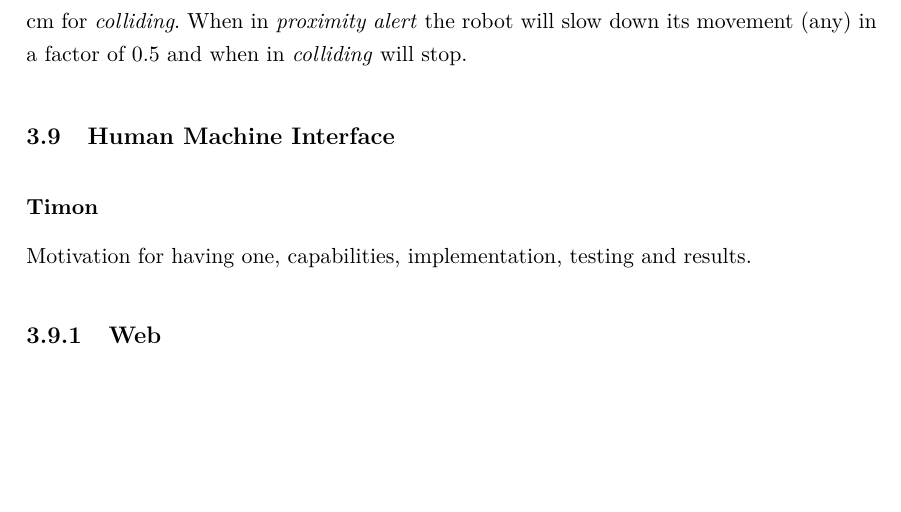
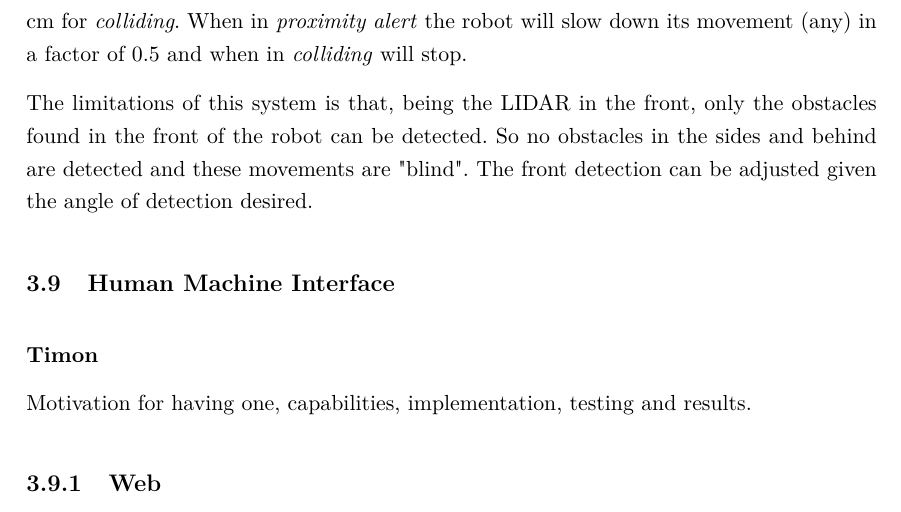
Before and after one commit to rsbGroup1/report, a LaTeX thesis (main.tex, which reads ch/mobile_robot/sec/safety.tex): part of page 19 of 24, cut so that both start at the same text, the shorter picture padded with empty space. Compiled offline with pdfLaTeX.

Commit message:
Limitations in the incident handler

```diff
--- a/ch/mobile_robot/sec/safety.tex
+++ b/ch/mobile_robot/sec/safety.tex
@@ -49,4 +49,7 @@ This can be activated or disabled depending on the situation.
 	The thresholds are expressed in the same units as the distance received from the LIDAR being in our project 40 cm for \emph{proximity alert} and 15 cm for \emph{colliding}.
 	When in \emph{proximity alert} the robot will slow down its movement (any) in a factor of 0.5 and when in \emph{colliding} will stop.
 
+	The limitations of this system is that, being the LIDAR in the front, only the obstacles found in the front of the robot can be detected.
+	So no obstacles in the sides and behind are detected and these movements are "blind".
+	The front detection can be adjusted given the angle of detection desired.
 % section safety_system (end)
```
